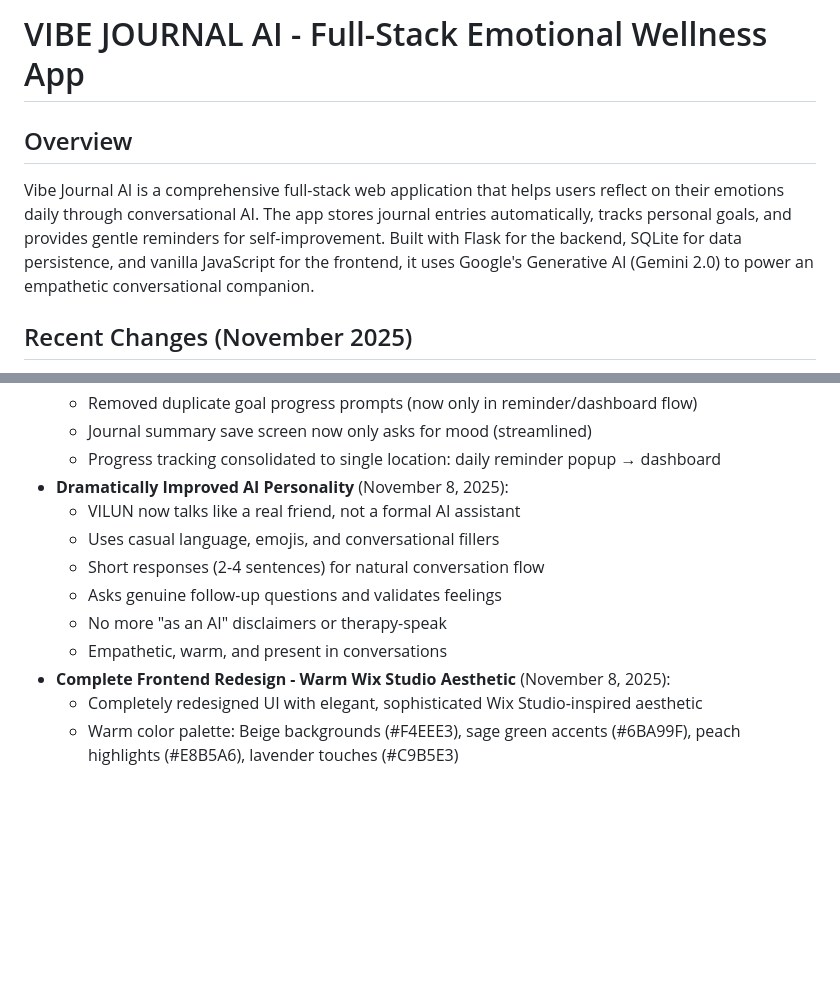
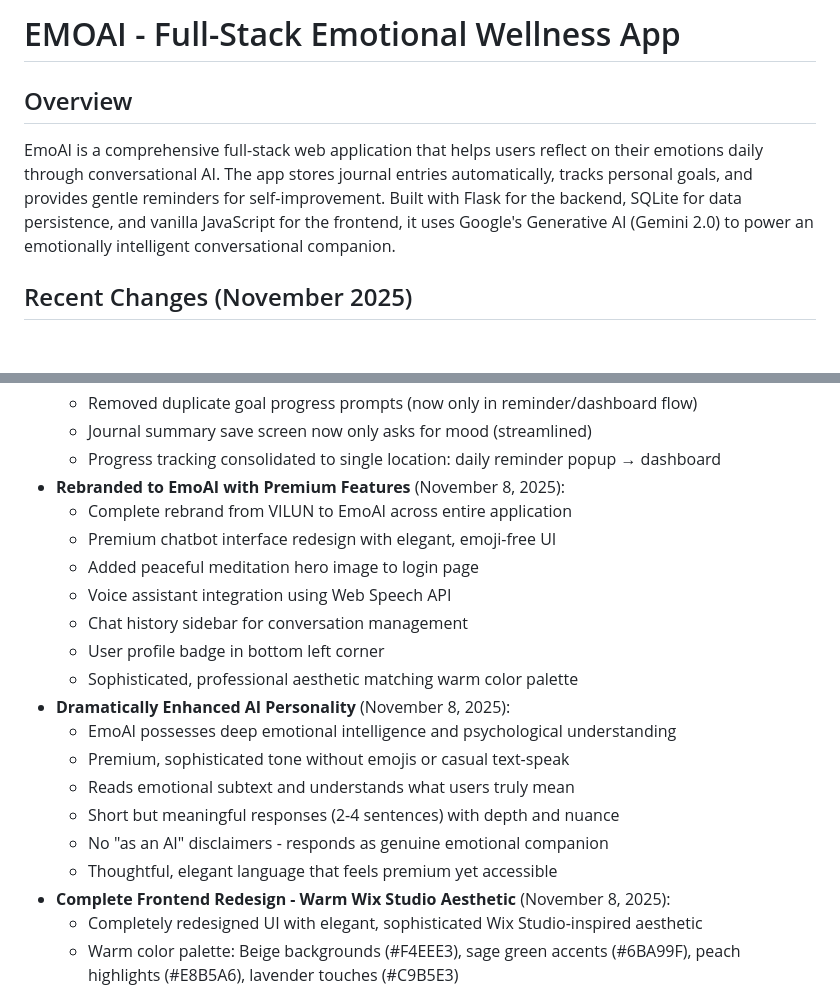
Before and after one commit to Faizme/EmoAI, a Markdown page: replit.md, 2 parts joined by grey strips. Drawn GitHub-style; blank space fills up the shorter version.

Commit message:
Update application name and enhance chatbot experience with premium features
The application has been rebranded from "Vibe Journal AI" to "EmoAI". This update introduces a premium chatbot interface with an elegant, emoji-free design, a new meditation hero image on the login page, voice assistant integration via the Web Speech API, a chat history sidebar, a user profile badge, and a sophisticated aesthetic. The AI personality has been refined for deeper emotional intelligence and a more human-like interaction style.

Replit-Commit-Author: Agent
Replit-Commit-Session-Id: 435acc71-5b72-4293-82c9-11bd463ac54d
Replit-Commit-Checkpoint-Type: full_checkpoint
Replit-Commit-Event-Id: 2c523df1-ffb0-4b0d-b40f-2a1f92e919a0
Replit-Commit-Screenshot-Url: https://storage.googleapis.com/screenshot-production-us-central1/19c8bd7a-bc74-4fb0-94fe-f467203d5f8c/435acc71-5b72-4293-82c9-11bd463ac54d/qt692mz

```diff
--- a/replit.md
+++ b/replit.md
@@ -1,8 +1,8 @@
-# VIBE JOURNAL AI - Full-Stack Emotional Wellness App
+# EMOAI - Full-Stack Emotional Wellness App
 
 ## Overview
 
-Vibe Journal AI is a comprehensive full-stack web application that helps users reflect on their emotions daily through conversational AI. The app stores journal entries automatically, tracks personal goals, and provides gentle reminders for self-improvement. Built with Flask for the backend, SQLite for data persistence, and vanilla JavaScript for the frontend, it uses Google's Generative AI (Gemini 2.0) to power an empathetic conversational companion.
+EmoAI is a comprehensive full-stack web application that helps users reflect on their emotions daily through conversational AI. The app stores journal entries automatically, tracks personal goals, and provides gentle reminders for self-improvement. Built with Flask for the backend, SQLite for data persistence, and vanilla JavaScript for the frontend, it uses Google's Generative AI (Gemini 2.0) to power an emotionally intelligent conversational companion.
 
 ## Recent Changes (November 2025)
 
@@ -33,13 +33,21 @@ Vibe Journal AI is a comprehensive full-stack web application that helps users r
   - Removed duplicate goal progress prompts (now only in reminder/dashboard flow)
   - Journal summary save screen now only asks for mood (streamlined)
   - Progress tracking consolidated to single location: daily reminder popup → dashboard
-- **Dramatically Improved AI Personality** (November 8, 2025):
-  - VILUN now talks like a real friend, not a formal AI assistant
-  - Uses casual language, emojis, and conversational fillers
-  - Short responses (2-4 sentences) for natural conversation flow
-  - Asks genuine follow-up questions and validates feelings
-  - No more "as an AI" disclaimers or therapy-speak
-  - Empathetic, warm, and present in conversations
+- **Rebranded to EmoAI with Premium Features** (November 8, 2025):
+  - Complete rebrand from VILUN to EmoAI across entire application
+  - Premium chatbot interface redesign with elegant, emoji-free UI
+  - Added peaceful meditation hero image to login page
+  - Voice assistant integration using Web Speech API
+  - Chat history sidebar for conversation management
+  - User profile badge in bottom left corner
+  - Sophisticated, professional aesthetic matching warm color palette
+- **Dramatically Enhanced AI Personality** (November 8, 2025):
+  - EmoAI possesses deep emotional intelligence and psychological understanding
+  - Premium, sophisticated tone without emojis or casual text-speak
+  - Reads emotional subtext and understands what users truly mean
+  - Short but meaningful responses (2-4 sentences) with depth and nuance
+  - No "as an AI" disclaimers - responds as genuine emotional companion
+  - Thoughtful, elegant language that feels premium yet accessible
 - **Complete Frontend Redesign - Warm Wix Studio Aesthetic** (November 8, 2025):
   - Completely redesigned UI with elegant, sophisticated Wix Studio-inspired aesthetic
   - Warm color palette: Beige backgrounds (#F4EEE3), sage green accents (#6BA99F), peach highlights (#E8B5A6), lavender touches (#C9B5E3)
```
